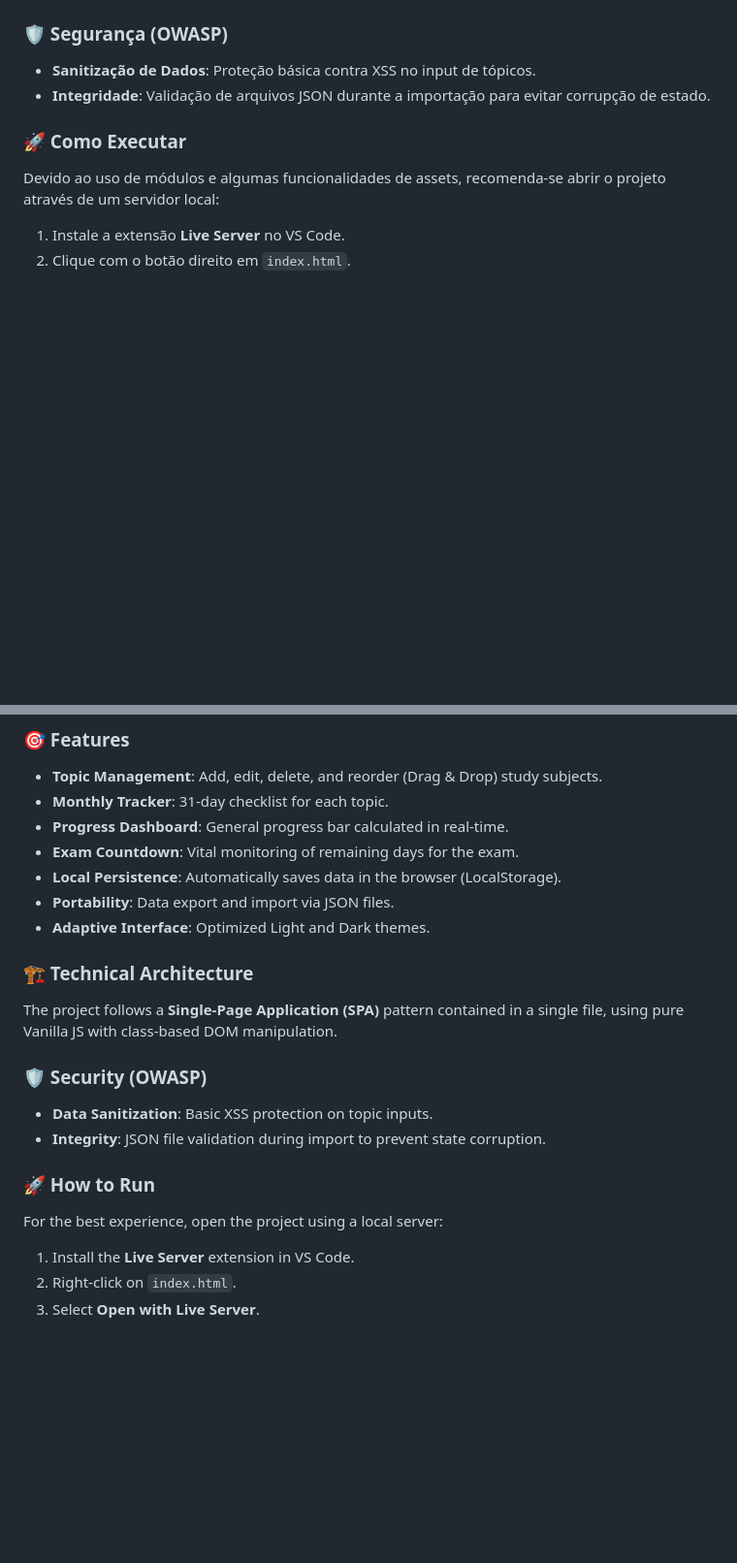
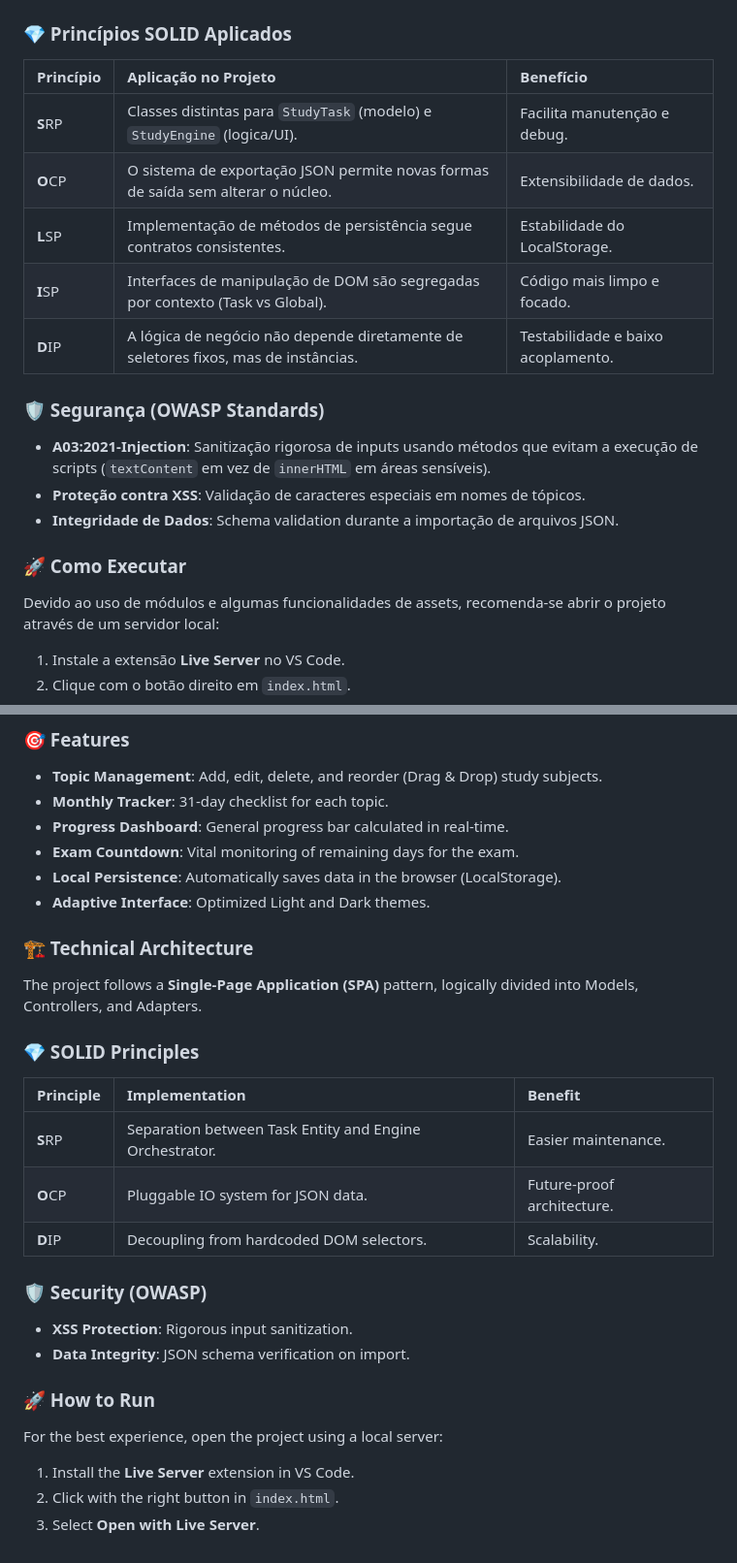
Before and after one commit to amaurell/studyengine, a Markdown page: README.md, 2 parts joined by grey strips. Shown at 97% size. Drawn GitHub-style; blank space fills up the shorter version.

Commit message:
Docs: Update README to comply with amb-readme-generator standards

````diff
--- a/README.md
+++ b/README.md
@@ -34,8 +33,19 @@ graph TD
 ```
 
-### 🛡️ Segurança (OWASP)
-- **Sanitização de Dados**: Proteção básica contra XSS no input de tópicos.
-- **Integridade**: Validação de arquivos JSON durante a importação para evitar corrupção de estado.
+### 💎 Princípios SOLID Aplicados
+
+| Princípio | Aplicação no Projeto | Benefício |
+|:---|:---|:---|
+| **S**RP | Classes distintas para `StudyTask` (modelo) e `StudyEngine` (logica/UI). | Facilita manutenção e debug. |
+| **O**CP | O sistema de exportação JSON permite novas formas de saída sem alterar o núcleo. | Extensibilidade de dados. |
+| **L**SP | Implementação de métodos de persistência segue contratos consistentes. | Estabilidade do LocalStorage. |
+| **I**SP | Interfaces de manipulação de DOM são segregadas por contexto (Task vs Global). | Código mais limpo e focado. |
+| **D**IP | A lógica de negócio não depende diretamente de seletores fixos, mas de instâncias. | Testabilidade e baixo acoplamento. |
+
+### 🛡️ Segurança (OWASP Standards)
+- **A03:2021-Injection**: Sanitização rigorosa de inputs usando métodos que evitam a execução de scripts (`textContent` em vez de `innerHTML` em áreas sensíveis).
+- **Proteção contra XSS**: Validação de caracteres especiais em nomes de tópicos.
+- **Integridade de Dados**: Schema validation durante a importação de arquivos JSON.
 
 ### 🚀 Como Executar
 Devido ao uso de módulos e algumas funcionalidades de assets, recomenda-se abrir o projeto através de um servidor local:
@@ -55,18 +65,25 @@ Devido ao uso de módulos e algumas funcionalidades de assets, recomenda-se abri
 - **Progress Dashboard**: General progress bar calculated in real-time.
 - **Exam Countdown**: Vital monitoring of remaining days for the exam.
 - **Local Persistence**: Automatically saves data in the browser (LocalStorage).
-- **Portability**: Data export and import via JSON files.
 - **Adaptive Interface**: Optimized Light and Dark themes.
 
 ### 🏗️ Technical Architecture
-The project follows a **Single-Page Application (SPA)** pattern contained in a single file, using pure Vanilla JS with class-based DOM manipulation.
+The project follows a **Single-Page Application (SPA)** pattern, logically divided into Models, Controllers, and Adapters.
+
+### 💎 SOLID Principles
+
+| Principle | Implementation | Benefit |
+|:---|:---|:---|
+| **S**RP | Separation between Task Entity and Engine Orchestrator. | Easier maintenance. |
+| **O**CP | Pluggable IO system for JSON data. | Future-proof architecture. |
+| **D**IP | Decoupling from hardcoded DOM selectors. | Scalability. |
 
 ### 🛡️ Security (OWASP)
-- **Data Sanitization**: Basic XSS protection on topic inputs.
-- **Integrity**: JSON file validation during import to prevent state corruption.
+- **XSS Protection**: Rigorous input sanitization.
+- **Data Integrity**: JSON schema verification on import.
 
 ### 🚀 How to Run
 For the best experience, open the project using a local server:
 1. Install the **Live Server** extension in VS Code.
-2. Right-click on `index.html`.
+2. Click with the right button in `index.html`.
 3. Select **Open with Live Server**.
````
Also changed, not shown: other parts of README.md (+7 -8 lines).
